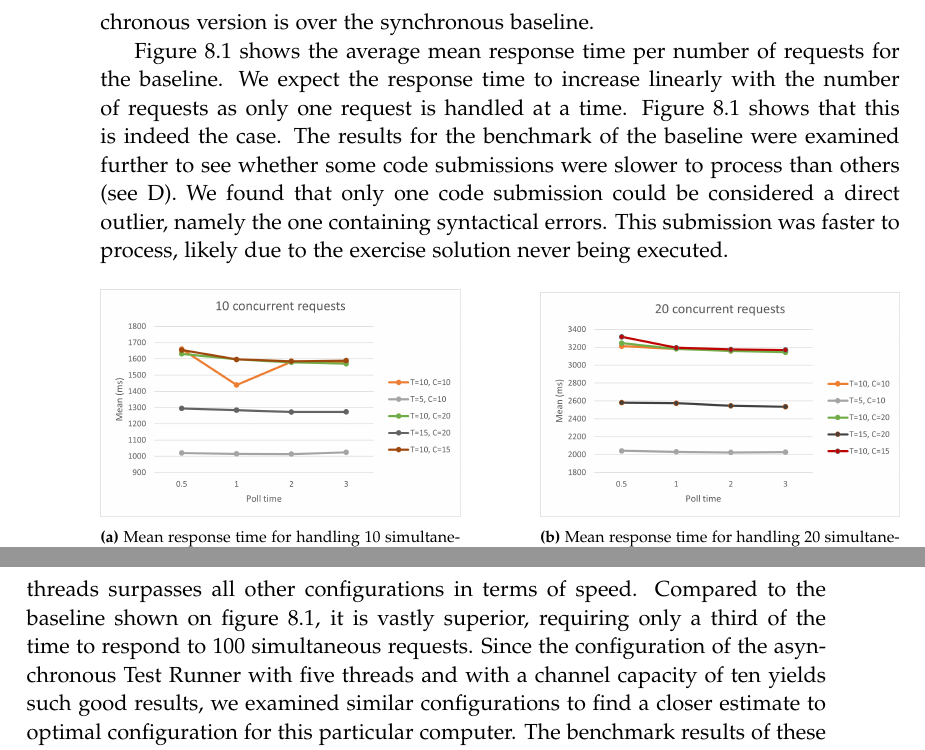
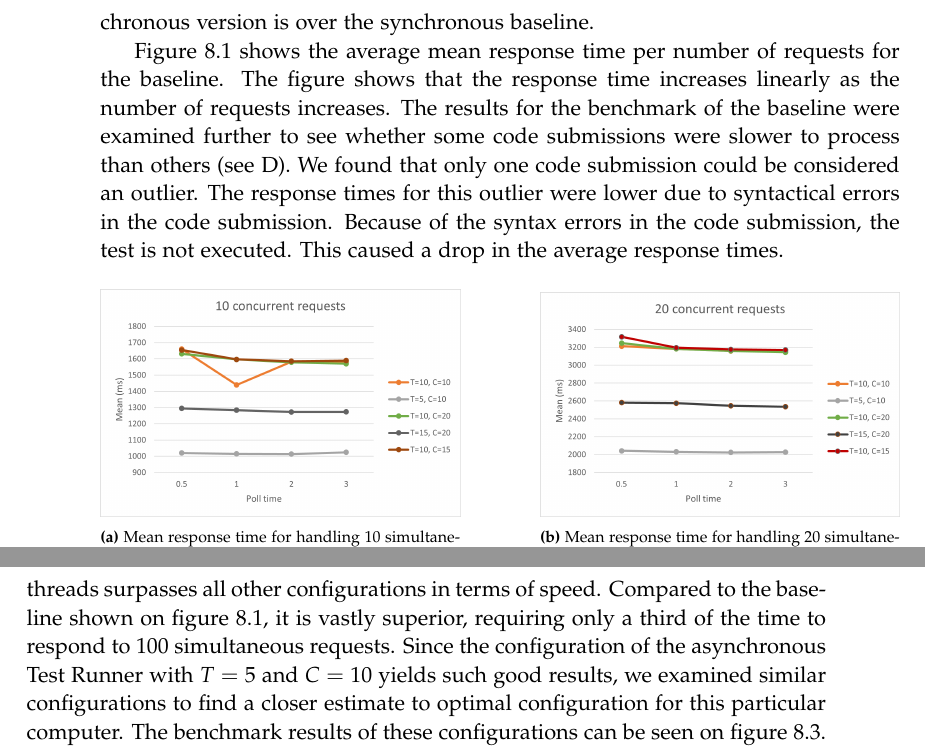
Before and after one commit to chhoumann/p7, a LaTeX thesis (report/master.tex, which reads report/sections/Evaluation/Benchmark.tex): two parts of pages 50 and 51 of 70, joined at a grey line, cut so that both start at the same text. Compiled offline with pdfLaTeX.

Commit message:
Update Benchmark.tex
Co-Authored-By: Ivikhostrup <56341364+Ivikhostrup@users.noreply.github.com>
Co-Authored-By: Rasmus Hoeyer Hansen <32592615+TheRumle@users.noreply.github.com>
Co-Authored-By: Christian Bager Bach Houmann <christian@bagerbach.com>
Co-Authored-By: Daniel <dnykja18@student.aau.dk>
Co-Authored-By: mkju19 <57631844+mkju19@users.noreply.github.com>

```diff
--- a/report/sections/Evaluation/Benchmark.tex
+++ b/report/sections/Evaluation/Benchmark.tex
@@ -184,13 +184,12 @@ The synchronous baseline version uses only a single thread to handle all code su
 Using this, we can estimate how large of an improvement the asynchronous version is over the synchronous baseline.
 
 Figure \ref{fig:baseline} shows the average mean response time per number of requests for the baseline.
-We expect the response time to increase linearly with the number of requests as only one request is handled at a time.
-Figure \ref{fig:baseline} shows that this is indeed the case.
+The figure shows that the response time increases linearly as the number of requests increases.
 The results for the benchmark of the baseline were examined further to see whether some code submissions were slower to process than others (see \ref{chap:AdditionalPlots}).
-We found that only one code submission could be considered a direct outlier, namely the one containing syntactical errors.
-This submission was faster to process, likely due to the exercise solution never being executed.
-
-
+We found that only one code submission could be considered an outlier.
+The response times for this outlier were lower due to syntactical errors in the code submission.
+Because of the syntax errors in the code submission, the test is not executed.
+This caused a drop in the average response times.
 
 \begin{figure}[H]
   \centering
@@ -228,7 +227,7 @@ For each plot, line T denotes the maximum number of threads allowed for testing
 All the benchmarks shown in figures \ref{fig:resultstart} --- \ref{fig:resultEnd} sweep the result queue every ten seconds, and remove Test Runner results older than 90 seconds.
 Regardless of client polling time, we see that the asynchronous Test Runner with a maximum channel capacity of ten and a maximum of five threads surpasses all other configurations in terms of speed.
 Compared to the baseline shown on figure \ref{fig:baseline}, it is vastly superior, requiring only a third of the time to respond to 100 simultaneous requests.
-Since the configuration of the asynchronous Test Runner with five threads and with a channel capacity of ten yields such good results, we examined similar configurations to find a closer estimate to optimal configuration for this particular computer.
+Since the configuration of the asynchronous Test Runner with $T = 5$ and $C = 10$ yields such good results, we examined similar configurations to find a closer estimate to optimal configuration for this particular computer.
 The benchmark results of these configurations can be seen on figure \ref{fig:improvedConfig}.
 We see that when the Test Runner is configured correctly, the system can respond to 100 code submissions in under seven seconds.
 
```
Also changed, not shown: report/sections/Evaluation/Benchmark.tex (6 more changed lines).
